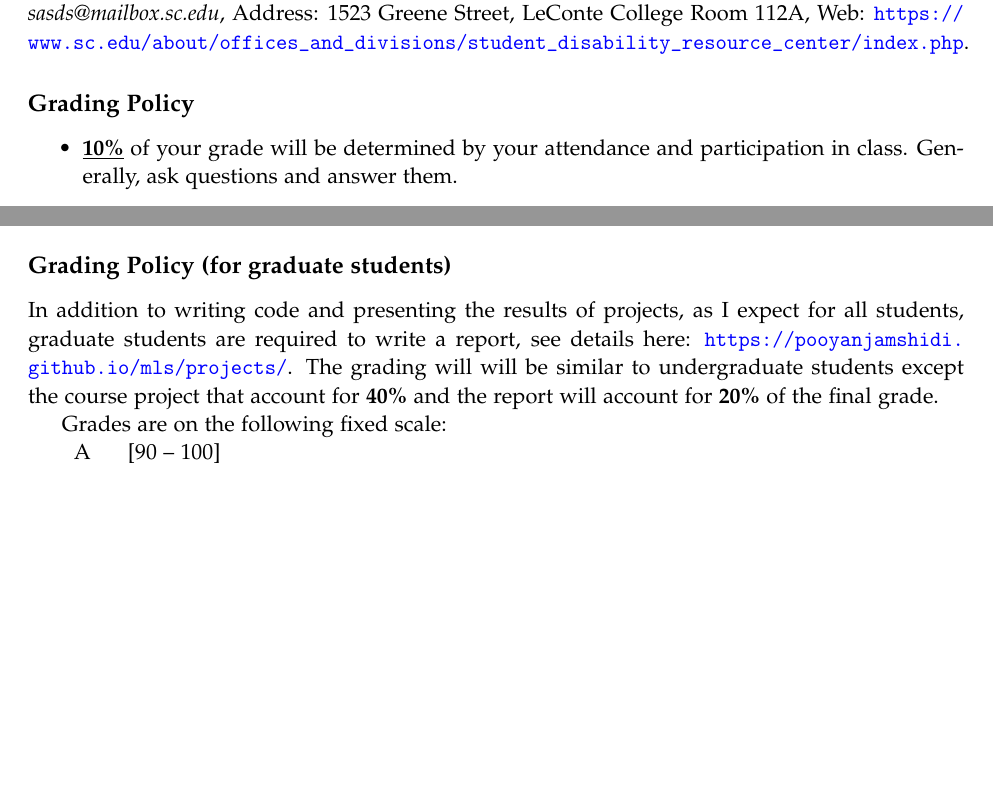
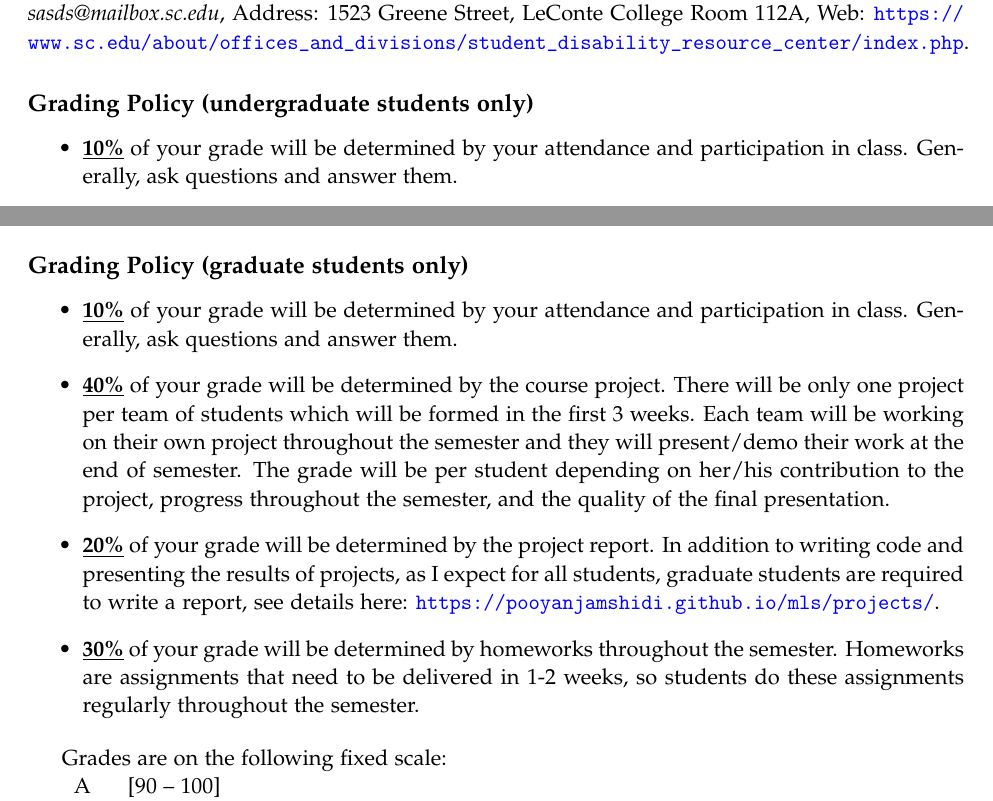
Before and after one commit to pooyanjamshidi/mls, a LaTeX document (syllabus/mls-590.tex): two parts of pages 4 and 5 of 5, joined at a grey line, cut so that both start at the same text, the shorter picture padded with empty space. Compiled offline with pdfLaTeX.

Commit message:
editted index and syllabus

```diff
--- a/syllabus/mls-590.tex
+++ b/syllabus/mls-590.tex
@@ -43,7 +43,7 @@
 \usepackage{layout}
 \lhead{}
 \chead{}
-\rhead{\footnotesize Machine Learning Systems  -- Fall 2018}
+\rhead{\footnotesize Machine Learning Systems}
 \lfoot{}
 \cfoot{\small \thepage/\pageref*{LastPage}}
 \rfoot{}
@@ -182,7 +182,7 @@ I would encourage you to discuss or brainstorm with other students or professors
 Any student who has a need for accommodation based on the impact of
 a documented disability, please contact the Office of Student Disability Services: Phone: 803-777-6142, Email: \textit{sasds@mailbox.sc.edu}, Address: 1523 Greene Street, LeConte College Room 112A, Web: \url{https://www.sc.edu/about/offices_and_divisions/student_disability_resource_center/index.php}.
 
-\subsection*{Grading Policy}
+\subsection*{Grading Policy (undergraduate students only)}
 \begin{itemize}
   \item \underline{\textbf{10\%}} of your grade will be determined by your attendance and participation in class. Generally, ask questions and answer them.
 
@@ -192,8 +192,19 @@ a documented disability, please contact the Office of Student Disability Service
 
 \end{itemize}
 
-\subsection*{Grading Policy (for graduate students)}
-In addition to writing code and presenting the results of projects, as I expect for all students, graduate students are required to write a report, see details here: \url{https://pooyanjamshidi.github.io/mls/projects/}. The grading will will be similar to undergraduate students except the course project that account for \textbf{40\%} and the report will account for \textbf{20\%} of the final grade.
+\subsection*{Grading Policy (graduate students only)}
+
+\begin{itemize}
+  \item \underline{\textbf{10\%}} of your grade will be determined by your attendance and participation in class. Generally, ask questions and answer them.
+
+  \item \underline{\textbf{40\%}} of your grade will be determined by the course project. There will be only one project per team of students which will be formed in the first 3 weeks. Each team will be working on their own project throughout the semester and they will present/demo their work at the end of semester. The grade will be per student depending on her/his contribution to the project, progress throughout the semester, and the quality of the final presentation.
+
+  \item \underline{\textbf{20\%}} of your grade will be determined by the project report. In addition to writing code and presenting the results of projects, as I expect for all students, graduate students are required to write a report, see details here: \url{https://pooyanjamshidi.github.io/mls/projects/}.
+
+  \item \underline{\textbf{30\%}} of your grade will be determined by homeworks throughout the semester. Homeworks are assignments that need to be delivered in 1-2 weeks, so students do these assignments regularly throughout the semester.
+
+
+\end{itemize}
 
 
 Grades are on the following fixed scale:
```
Also changed, not shown: _config.yml (+2 -2 lines), syllabus/mls-590.pdf, 1 other file.
